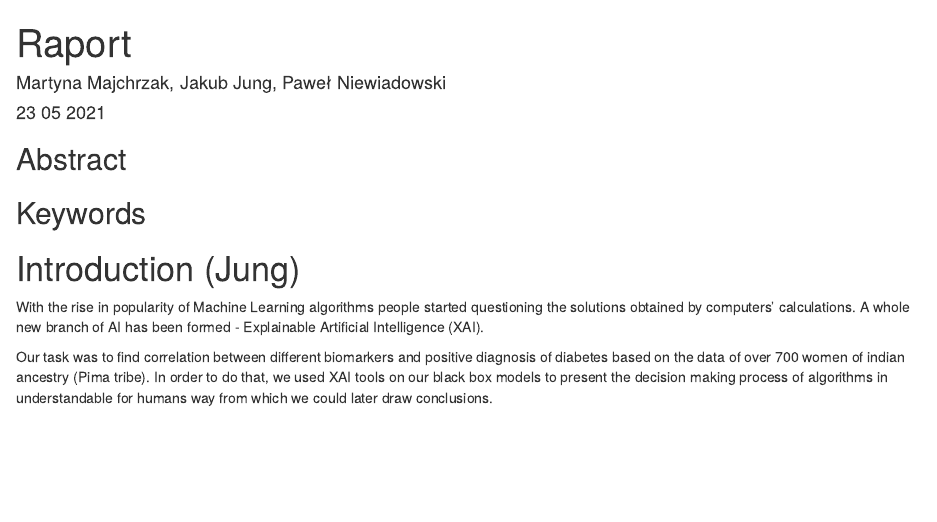
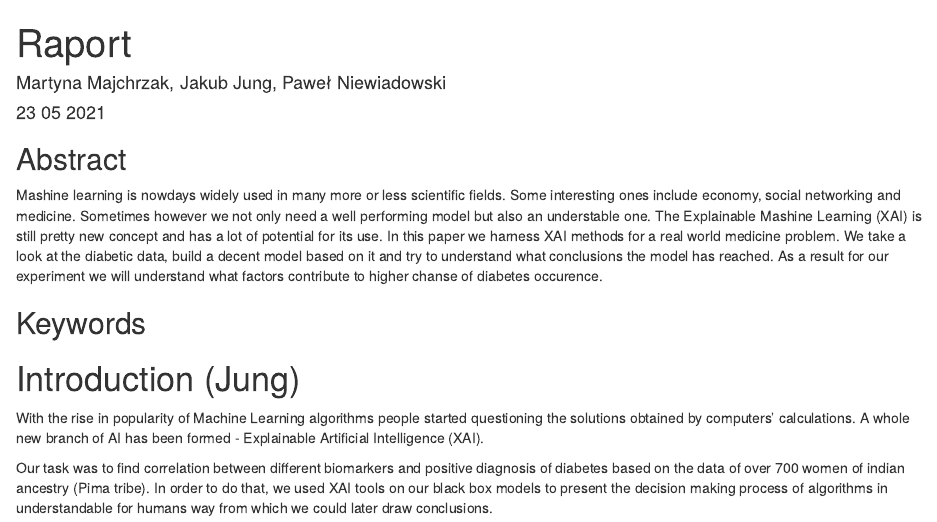
Before and after one commit to MrMuffinooo/XAI_Diabetes, an R Markdown document (Raport.Rmd): the page in a window 1100 px wide, from its top. Rendered offline with R 4.5, knitr and Pandoc, with nearby package versions.

Commit message:
abstract

````diff
--- a/Raport.Rmd
+++ b/Raport.Rmd
@@ -10,6 +10,8 @@ knitr::opts_chunk$set(echo = TRUE)
 ```
 
 ## Abstract
+
+Mashine learning is nowdays widely used in many more or less scientific fields. Some interesting ones include economy, social networking and medicine. Sometimes however we not only need a well performing model but also an understable one. The Explainable Mashine Learning (XAI) is still pretty new concept and has a lot of potential for its use. In this paper we harness XAI methods for a real world medicine problem. We take a look at the diabetic data, build a decent model based on it and try to understand what conclusions the model has reached. As a result for our experiment we will understand what factors contribute to higher chanse of diabetes occurence.
 
 ## Keywords
 
````
